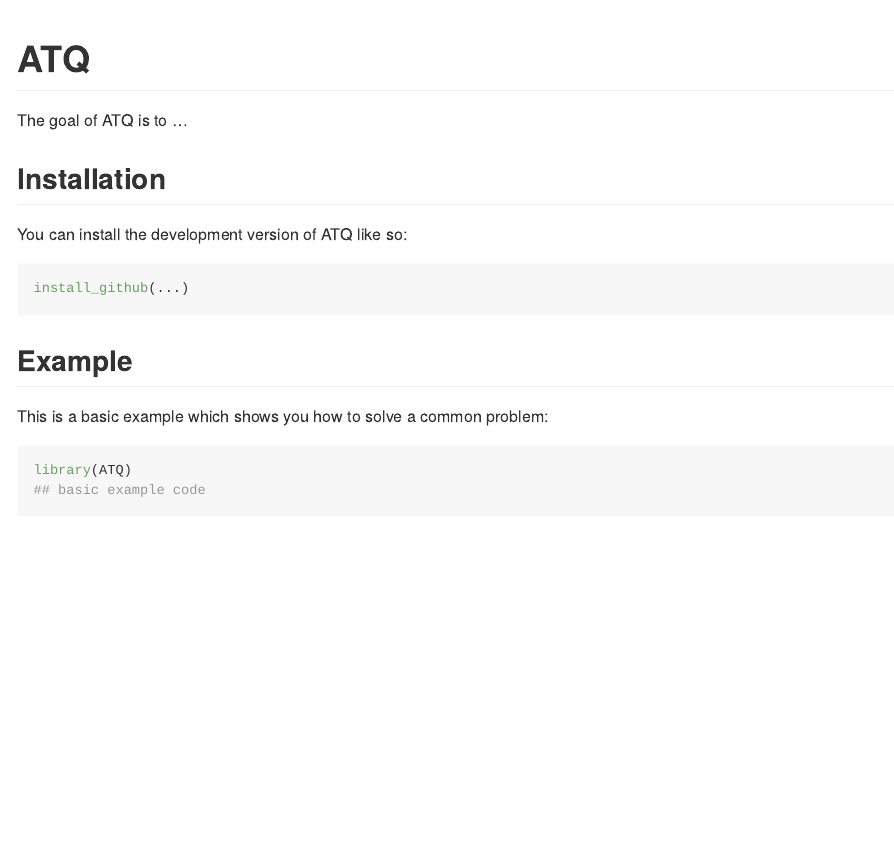
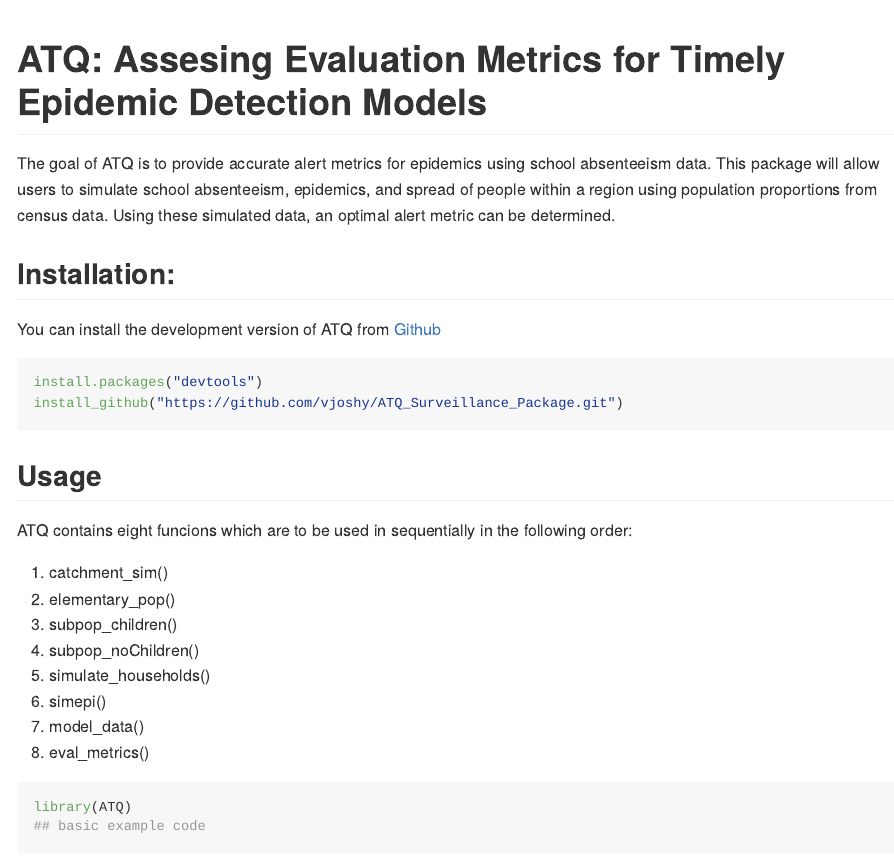
Before and after one commit to vjoshy/ATQ_Surveillance_Package, an R Markdown document (README.Rmd): the page in a window 1100 px wide, from its top. Rendered offline with R 4.5, knitr and Pandoc, with nearby package versions.

Commit message:
update README

````diff
--- a/README.Rmd
+++ b/README.Rmd
@@ -13,24 +13,34 @@ knitr::opts_chunk$set(
 )
 ```
 
-# ATQ
+# ATQ: Assesing Evaluation Metrics for Timely Epidemic Detection Models
 
 <!-- badges: start -->
 <!-- badges: end -->
 
-The goal of ATQ is to ...
+The goal of ATQ is to provide accurate alert metrics for epidemics using school absenteeism data. This package will allow users to simulate school absenteeism, epidemics, and spread of people within a region using population proportions from census data. Using these simulated data, an optimal alert metric can be determined.
 
-## Installation
+## Installation:
 
-You can install the development version of ATQ like so:
+You can install the development version of ATQ from [Github](https://github.com/vjoshy/ATQ_Surveillance_Package)
 
 ``` r
-install_github(...)
+install.packages("devtools")
+install_github("https://github.com/vjoshy/ATQ_Surveillance_Package.git")
 ```
 
-## Example
+## Usage
 
-This is a basic example which shows you how to solve a common problem:
+ATQ contains eight funcions which are to be used in sequentially in the following order:\
+
+1. catchment_sim()
+2. elementary_pop()
+3. subpop_children()
+4. subpop_noChildren()
+5. simulate_households()
+6. simepi()
+7. model_data()
+8. eval_metrics()
 
 ```{r example}
 library(ATQ)
````
Also changed, not shown: LICENSE.md, README.md (added), 2 other files.
